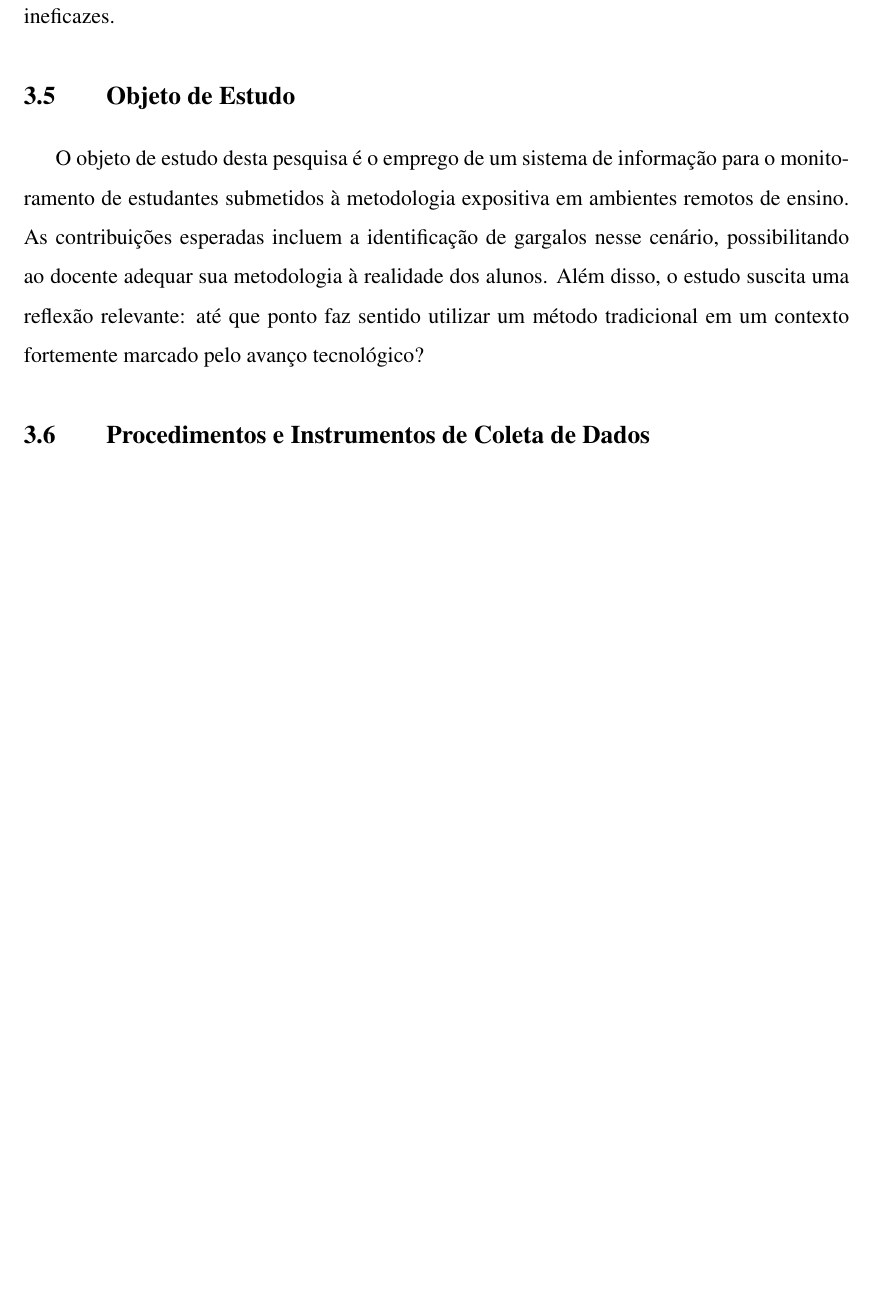
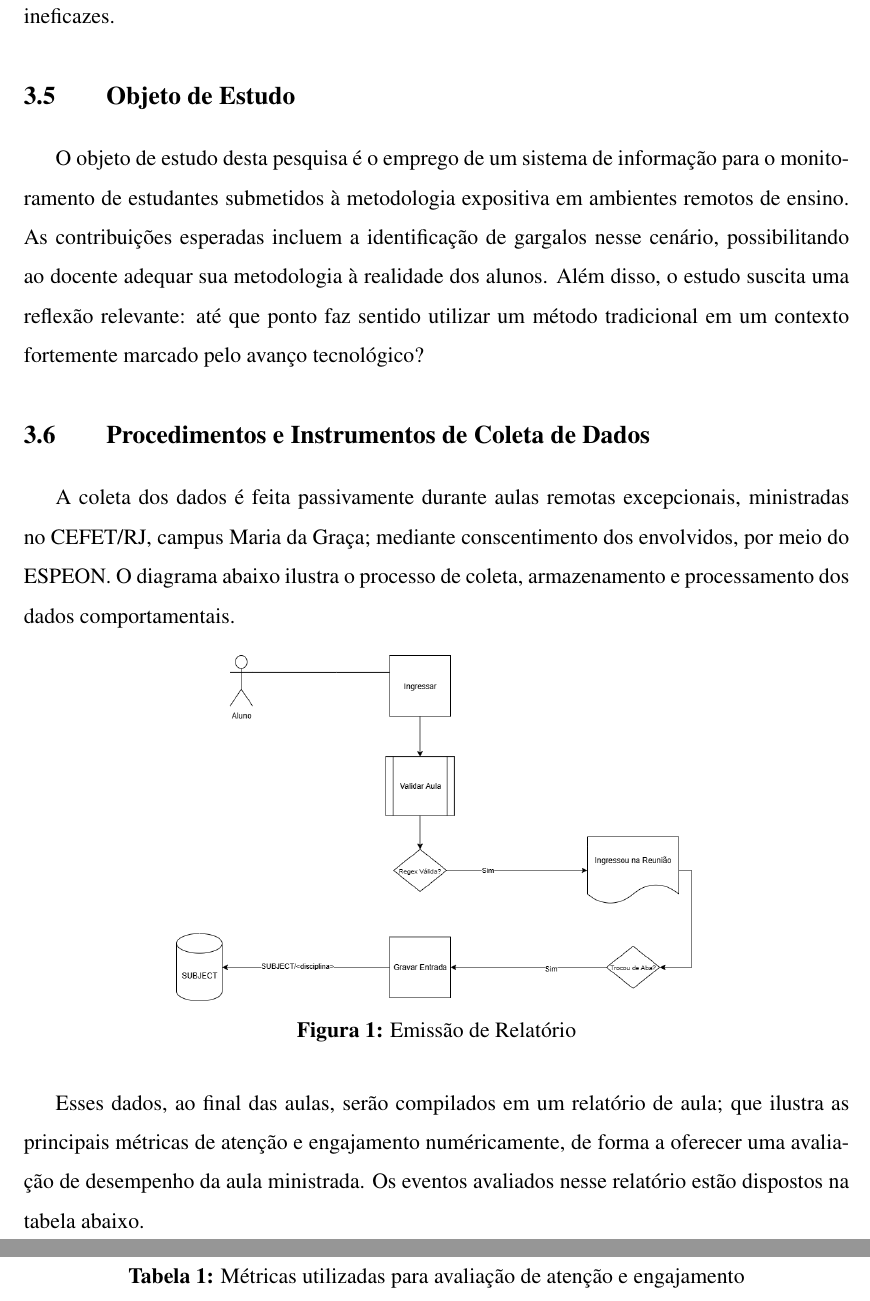
Before and after one commit to Manoel-Mieiro/tcc, a LaTeX thesis (main.tex, which reads text/chapters/methodology/meth2.tex): part of page 18 of 19 before the commit and two parts of pages 18 and 19 of 20 after it, the two joined at a grey line, cut so that both start at the same text, the shorter picture padded with empty space. Compiled offline with pdfLaTeX.

Commit message:
Add monitoring diagrams and update methodology section
- Added Monitoring.drawio.png and Monitoring.svg to illustrate the data collection process in remote classes.
- Included a new figure in the methodology section detailing the report generation from collected data.
- Updated the methodology text to describe the passive data collection process and the expected outcomes.

```diff
--- a/text/chapters/methodology/meth2.tex
+++ b/text/chapters/methodology/meth2.tex
@@ -34,5 +34,45 @@ O método adotado é caracterizado como hipotético-dedutivo, visto que, conform
 O objeto de estudo desta pesquisa é o emprego de um sistema de informação para o monitoramento de estudantes submetidos à metodologia expositiva em ambientes remotos de ensino. As contribuições esperadas incluem a identificação de gargalos nesse cenário, possibilitando ao docente adequar sua metodologia à realidade dos alunos. Além disso, o estudo suscita uma reflexão relevante: até que ponto faz sentido utilizar um método tradicional em um contexto fortemente marcado pelo avanço tecnológico?
 
 \section{Procedimentos e Instrumentos de Coleta de Dados}
+A coleta dos dados é feita passivamente durante aulas remotas excepcionais, ministradas no CEFET/RJ, campus Maria da Graça; mediante conscentimento dos envolvidos, por meio do ESPEON. O diagrama abaixo ilustra o processo de coleta, armazenamento e processamento dos dados comportamentais.
+
+\begin{figure}[H]
+    \centering
+    \begin{minipage}{0.7\textwidth}
+        \centering
+        \includegraphics[width=.9\textwidth]{espeon/Monitoring.drawio.png}
+        \caption{Emissão de Relatório}
+        \label{fig:figura1}
+    \end{minipage}\hfill
+\end{figure}
+
+Esses dados, ao final das aulas, serão compilados em um relatório de aula; que ilustra as principais métricas de atenção e engajamento numéricamente, de forma a oferecer uma avaliação de desempenho da aula ministrada. Os eventos avaliados nesse relatório estão dispostos na tabela abaixo.
+
+\begin{table}[H]
+    \centering
+    \caption{Métricas utilizadas para avaliação de atenção e engajamento}
+    \label{tab:table1}
+    % \begin{tabular}{|l|p{10cm}|}
+    %     \hline
+    %     \textbf{MÉTRICA}         & \textbf{DESCRIÇÃO}                                                        \\
+    %     \hline
+    %     Tempo de Inatividade     & Tempo total gasto fora da guia onde ocorre a aula.                        \\
+    %     \hline
+    %     Tab Swap                 & Tempo gasto trocando de abas durante a aula.                              \\
+    %     \hline
+    %     Área do Conhecimento     & Segmentação dos dados por área do
+    %     conhecimento da disciplina ministrada.                                                               \\
+    %     \hline
+    %     Tempo de Foco            & Tempo máximo de foco contínuo na guia onde ocorre a aula.                 \\
+    %     \hline
+    %     Aba Silenciada           & Tempo máximo em que a aba da aula permaneceu silenciada.                  \\
+    %     \hline
+    %     Permissionamento         & Verificação de permissionamento para uso de periféricos de áudio e vídeo. \\
+    %     \hline
+    %     Streaming de Periféricos & Verificação de uso ativo (streaming) dos periféricos de áudio e vídeo.    \\
+    %     \hline
+    % \end{tabular}
+\end{table}
+
 
 % \section{Análise de Dados}
```
Also changed, not shown: figures/espeon/Monitoring.drawio.png (added), figures/espeon/Monitoring.svg (added), figures/espeon/report_build.png (added).
